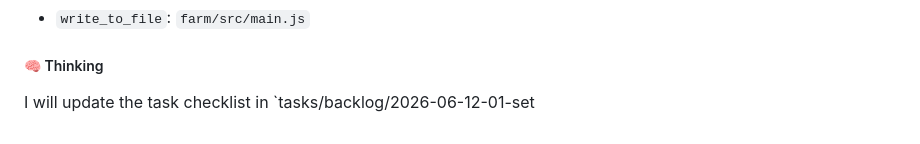
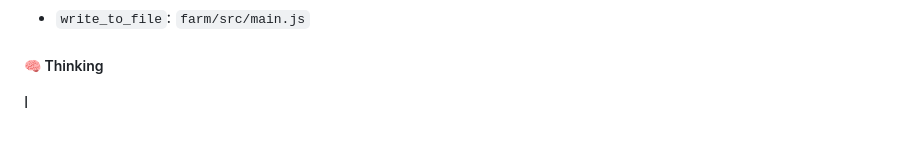
Before and after one commit to thiennq/dat-farm, a Markdown page: chatlog-remote.md, the part around one of its changes. Rendered like a GitHub page.

Commit message:
docs: sync official raw chatlog-remote

```diff
--- a/chatlog-remote.md
+++ b/chatlog-remote.md
@@ -198,4 +199,4 @@ I will create the main entry file `src/main.js` which initializes the Phaser gam
 
 ##### 🧠 Thinking
 
-I will update the task checklist in `tasks/backlog/2026-06-12-01-set
+I
```
Also changed, not shown: other parts of chatlog-remote.md (+1 -0 lines), 1 other file.
